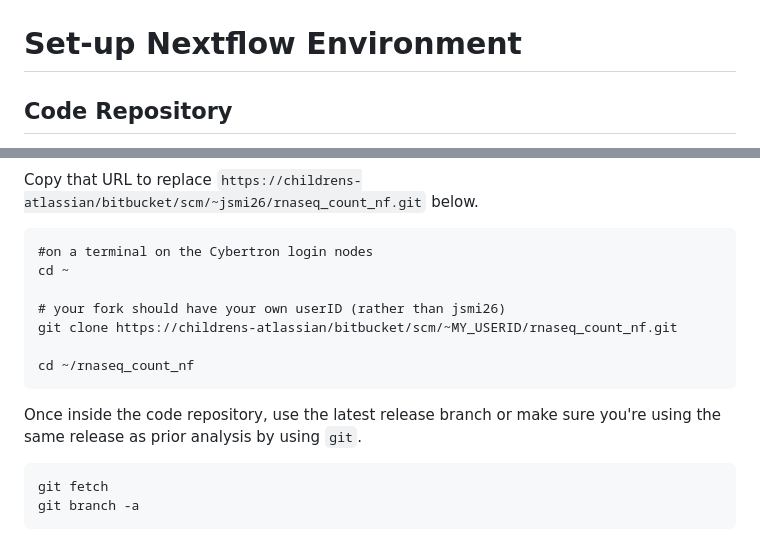
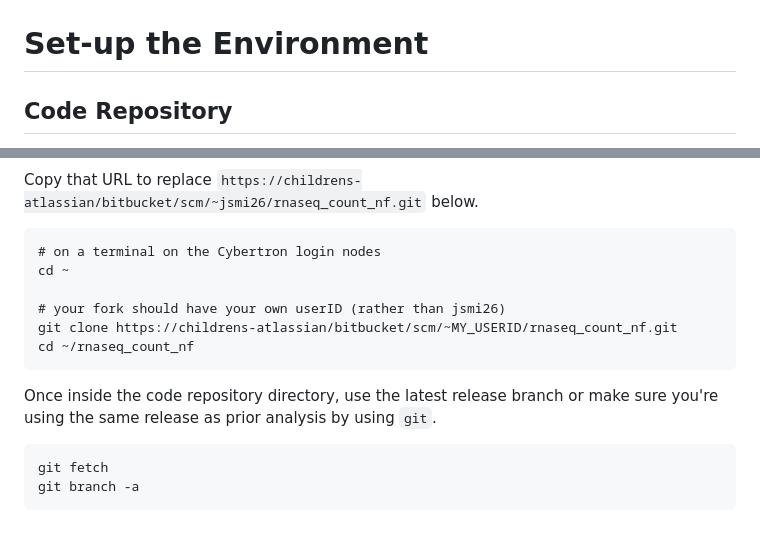
Before and after one commit to RSC-RP/rnaseq_count_nf, a Markdown page: README.md, 2 parts joined by grey strips. Drawn GitHub-style.

````diff
--- a/README.md
+++ b/README.md
@@ -14,7 +13,6 @@ A DAG (directed acyclic graph) of the workflow is show below:
 ![](images/dag.png)
 
-
-# Set-up  Nextflow Environment
+# Set-up the Environment
 
 ## Code Repository
 
@@ -35,16 +33,15 @@ Next, you will need to clone your personal repository to your home in Cybertron.
 Copy that URL to replace `https://childrens-atlassian/bitbucket/scm/~jsmi26/rnaseq_count_nf.git` below.
 
 ```
-#on a terminal on the Cybertron login nodes
+# on a terminal on the Cybertron login nodes
 cd ~
 
 # your fork should have your own userID (rather than jsmi26)
 git clone https://childrens-atlassian/bitbucket/scm/~MY_USERID/rnaseq_count_nf.git
-
 cd ~/rnaseq_count_nf
 ```
 
-Once inside the code repository, use the latest release branch or make sure you're using the same release as prior analysis by using `git`.
+Once inside the code repository directory, use the latest release branch or make sure you're using the same release as prior analysis by using `git`.
 
 ```
 git fetch
````
Also changed, not shown: other parts of README.md (+36 -6 lines).
